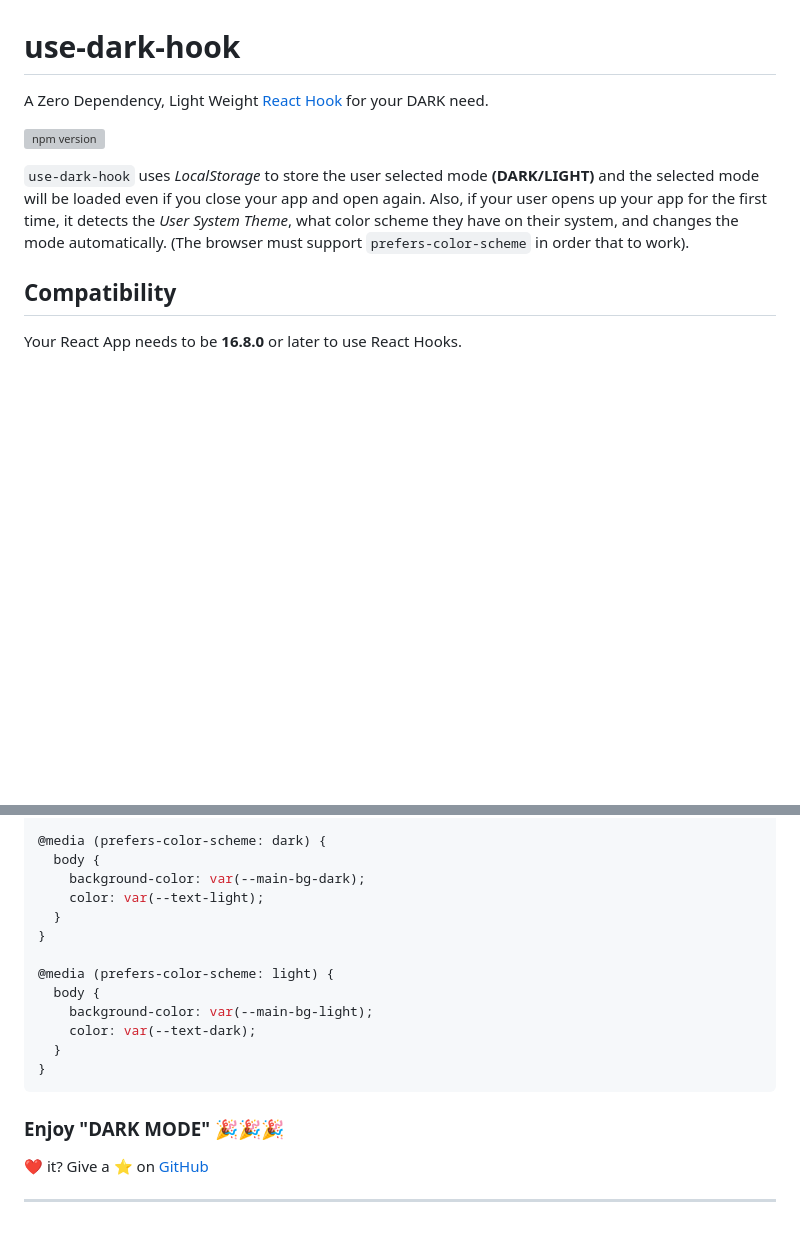
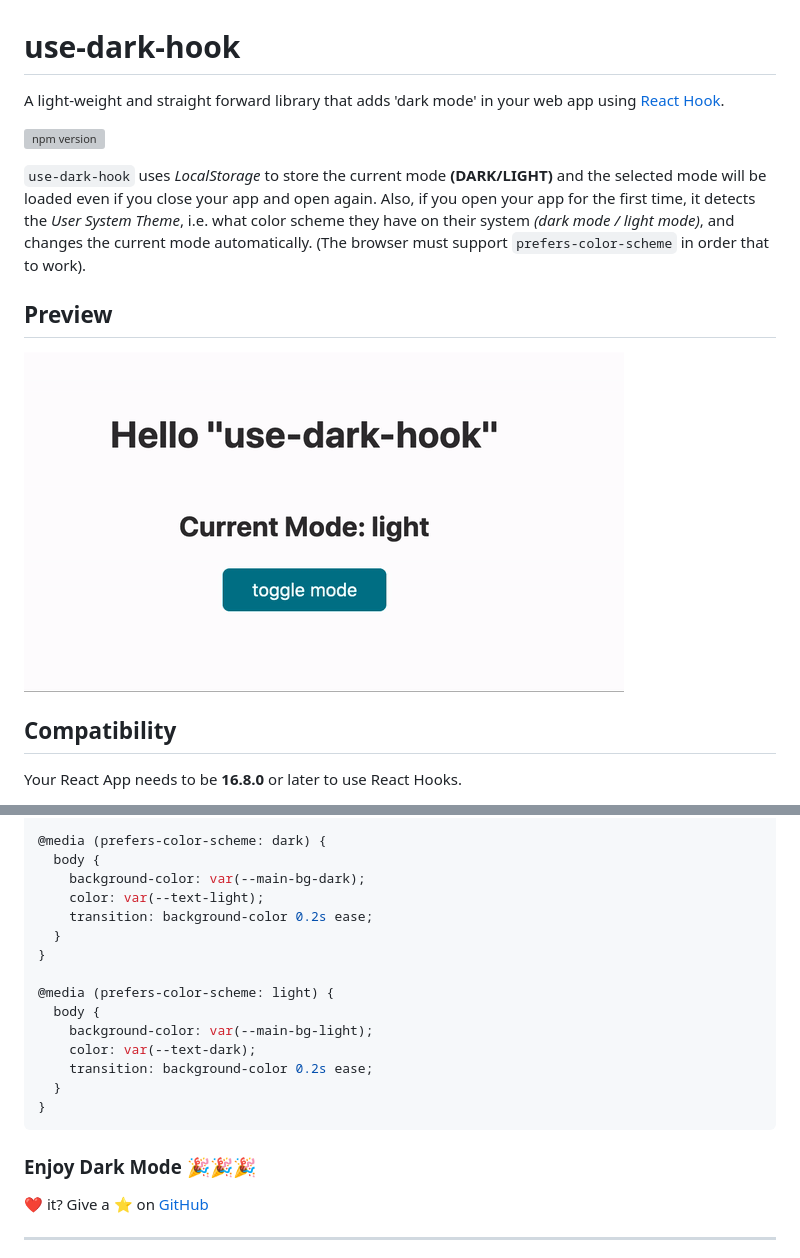
Before and after one commit to iamdebadipti/use-dark-hook, a Markdown page: README.md, 2 parts joined by grey strips. GitHub-like rendering; pictures changed too: public/use-dark-hook-example.gif (added); blank space fills up the shorter version; grey boxes are pictures that could not be loaded.

Commit message:
added preview and changes in description texts

````diff
--- a/README.md
+++ b/README.md
@@ -1,10 +1,14 @@
 # use-dark-hook
 
-A Zero Dependency, Light Weight [React Hook](https://reactjs.org/docs/hooks-intro.html) for your DARK need.
+A light-weight and straight forward library that adds 'dark mode' in your web app using [React Hook](https://reactjs.org/docs/hooks-intro.html).
 
 [![npm version](https://badge.fury.io/js/use-dark-hook.svg)](https://badge.fury.io/js/use-dark-hook)
 
-`use-dark-hook` uses _LocalStorage_ to store the user selected mode **(DARK/LIGHT)** and the selected mode will be loaded even if you close your app and open again. Also, if your user opens up your app for the first time, it detects the _User System Theme_, what color scheme they have on their system, and changes the mode automatically. (The browser must support `prefers-color-scheme` in order that to work).
+`use-dark-hook` uses _LocalStorage_ to store the current mode **(DARK/LIGHT)** and the selected mode will be loaded even if you close your app and open again. Also, if you open your app for the first time, it detects the _User System Theme_, i.e. what color scheme they have on their system _(dark mode / light mode)_, and changes the current mode automatically. (The browser must support `prefers-color-scheme` in order that to work).
+
+## Preview
+
+![use-dark-hook example](public/use-dark-hook-example.gif 'use-dark-hook example')
 
 ## Compatibility
 
@@ -61,6 +65,7 @@ And, you need to add below CSS classes to your stylesheet. Of course, feel free
   body {
     background-color: var(--main-bg-dark);
     color: var(--text-light);
+    transition: background-color 0.2s ease;
   }
 }
 
@@ -68,11 +73,12 @@ And, you need to add below CSS classes to your stylesheet. Of course, feel free
   body {
     background-color: var(--main-bg-light);
     color: var(--text-dark);
+    transition: background-color 0.2s ease;
   }
 }
 ```
 
-### Enjoy "DARK MODE" 🎉🎉🎉
+### Enjoy Dark Mode 🎉🎉🎉
 
 ❤️ it? Give a ⭐️ on [GitHub](https://github.com/iamdebadipti/use-dark-hook/stargazers)
 
````
Also changed, not shown: 2 other files.
